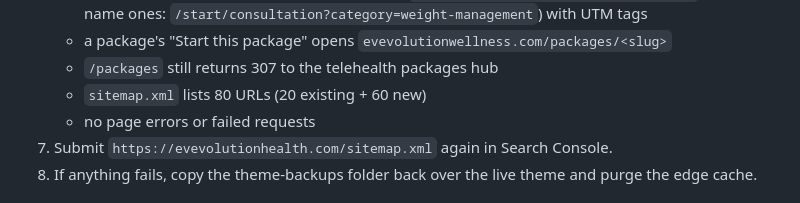
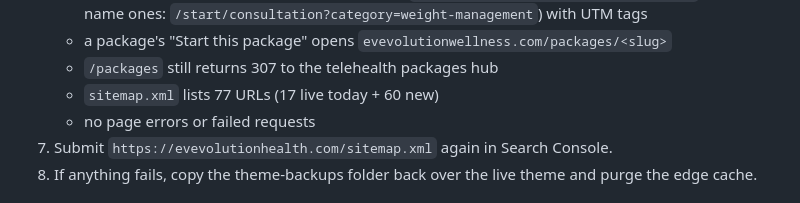
Before and after one commit to shooper909-byte/ev-revolution, a Markdown page: DEPLOY-MEDICATIONS.md, the part around the change. GitHub-like rendering.

Commit message:
Correct expected sitemap count in deploy steps
Co-Authored-By: Claude Opus 5.5 <noreply@anthropic.com>
Claude-Session: https://claude.ai/code/session_015Lq6LjqRefHHSbpNk61oFq

```diff
--- a/DEPLOY-MEDICATIONS.md
+++ b/DEPLOY-MEDICATIONS.md
@@ -43,7 +43,7 @@ It needs SFTP access to Pressable site 1791593. Deploy only with the owner's go-
      (brand-name ones: `/start/consultation?category=weight-management`) with UTM tags
    - a package's "Start this package" opens `evevolutionwellness.com/packages/<slug>`
    - `/packages` still returns 307 to the telehealth packages hub
-   - `sitemap.xml` lists 80 URLs (20 existing + 60 new)
+   - `sitemap.xml` lists 77 URLs (17 live today + 60 new)
    - no page errors or failed requests
 7. Submit `https://evevolutionhealth.com/sitemap.xml` again in Search Console.
 8. If anything fails, copy the theme-backups folder back over the live theme and purge the edge cache.
```
